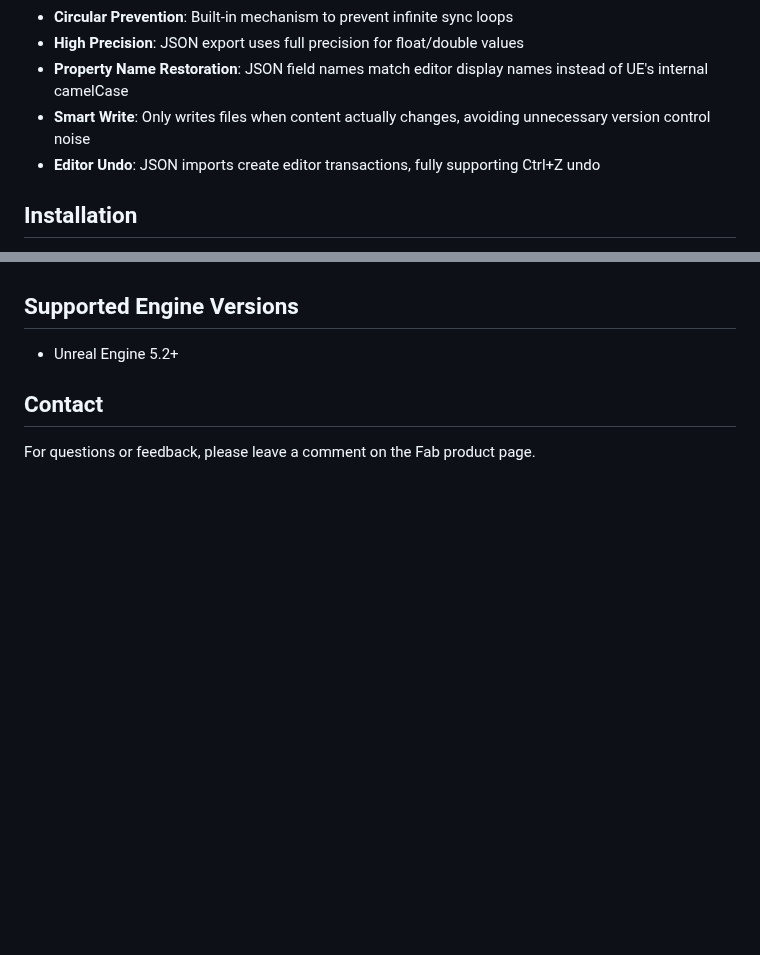
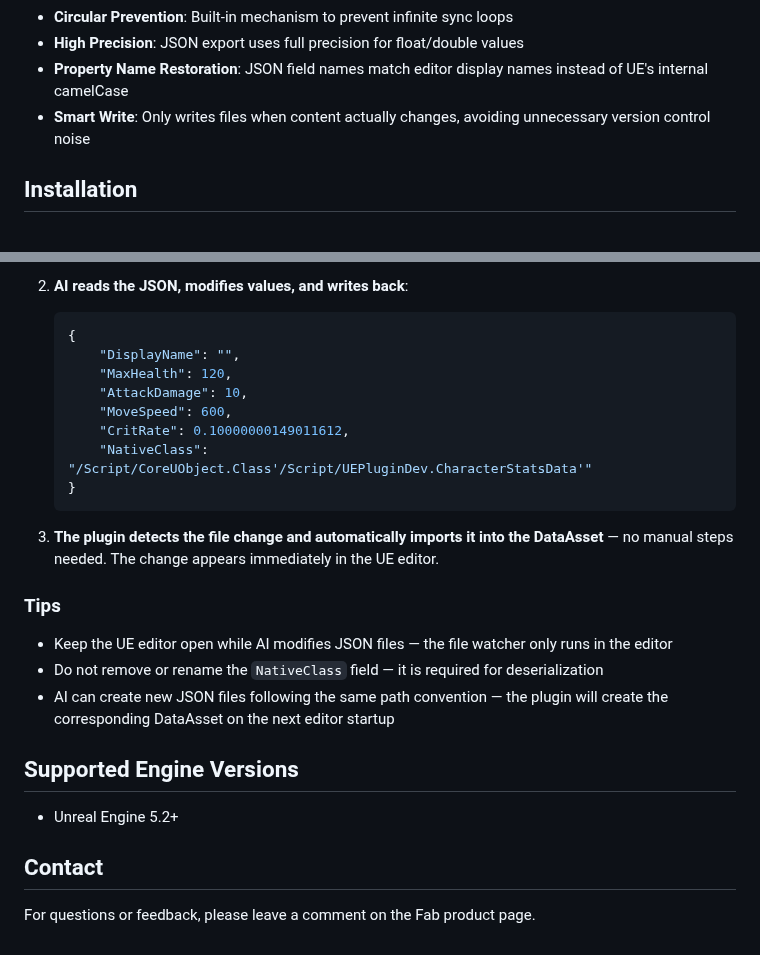
Before and after one commit to MZSH-UEPlugins/UEPluginDocs, a Markdown page: SimpleAIDataAsset/README.md, 2 parts joined by grey strips. Drawn GitHub-style; blank space fills up the shorter version.

Commit message:
Update docs for SimpleAIDataAsset

````diff
--- a/SimpleAIDataAsset/README.md
+++ b/SimpleAIDataAsset/README.md
@@ -14,7 +14,6 @@ Automatic bidirectional binding between DataAssets and JSON files, enabling AI t
 - **High Precision**: JSON export uses full precision for float/double values
 - **Property Name Restoration**: JSON field names match editor display names instead of UE's internal camelCase
 - **Smart Write**: Only writes files when content actually changes, avoiding unnecessary version control noise
-- **Editor Undo**: JSON imports create editor transactions, fully supporting Ctrl+Z undo
 
 ## Installation
 
@@ -40,3 +87,24 @@ Go to **Project Settings > Plugins > SimpleAIDataAsset**:
+2. **AI reads the JSON, modifies values, and writes back**:
+
+   ```json
+   {
+       "DisplayName": "",
+       "MaxHealth": 120,
+       "AttackDamage": 10,
+       "MoveSpeed": 600,
+       "CritRate": 0.10000000149011612,
+       "NativeClass": "/Script/CoreUObject.Class'/Script/UEPluginDev.CharacterStatsData'"
+   }
+   ```
+
+3. **The plugin detects the file change and automatically imports it into the DataAsset** — no manual steps needed. The change appears immediately in the UE editor.
+
+### Tips
+
+- Keep the UE editor open while AI modifies JSON files — the file watcher only runs in the editor
+- Do not remove or rename the `NativeClass` field — it is required for deserialization
+- AI can create new JSON files following the same path convention — the plugin will create the corresponding DataAsset on the next editor startup
+
 ## Supported Engine Versions
 
 - Unreal Engine 5.2+
````
Also changed, not shown: other parts of SimpleAIDataAsset/README.md (+48 -0 lines), SimpleAIDataAsset/README_CN.md (+69 -1 lines), SimpleAIDataAsset/Images/DataAssetEditor.png (added), SimpleAIDataAsset/Images/JSONExport.png (added).
